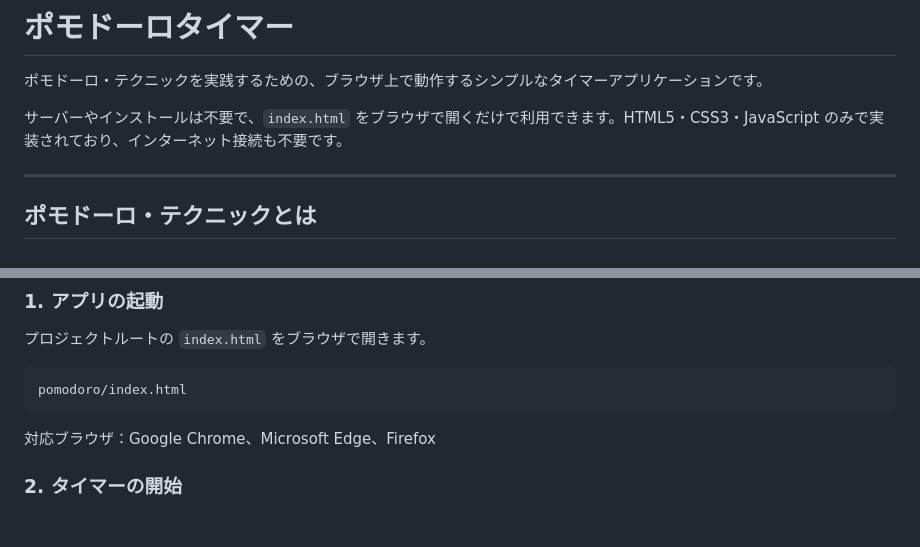
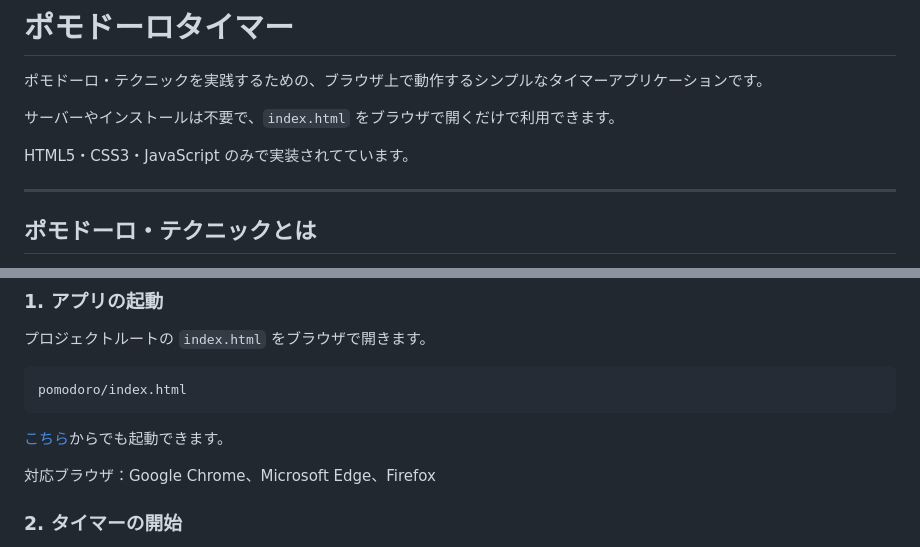
Before and after one commit to glbyymt/pomodorotimer, a Markdown page: README.md, 2 parts joined by grey strips. GitHub-like rendering; blank space fills up the shorter version.

Commit message:
Update README with implementation details and link
Clarified implementation details and added a link to the app.

````diff
--- a/README.md
+++ b/README.md
@@ -2,7 +2,9 @@
 
 ポモドーロ・テクニックを実践するための、ブラウザ上で動作するシンプルなタイマーアプリケーションです。
 
-サーバーやインストールは不要で、`index.html` をブラウザで開くだけで利用できます。HTML5・CSS3・JavaScript のみで実装されており、インターネット接続も不要です。
+サーバーやインストールは不要で、`index.html` をブラウザで開くだけで利用できます。
+
+HTML5・CSS3・JavaScript のみで実装されてています。
 
 ---
 
@@ -94,6 +96,10 @@ PC・スマートフォンの両方で快適に操作できるレスポンシブ
 pomodoro/index.html
 ```
 
+[こちら](https://glbyymt.github.io/pomodorotimer/)からでも起動できます。
+
+
+
 対応ブラウザ：Google Chrome、Microsoft Edge、Firefox
 
 ### 2. タイマーの開始
````
